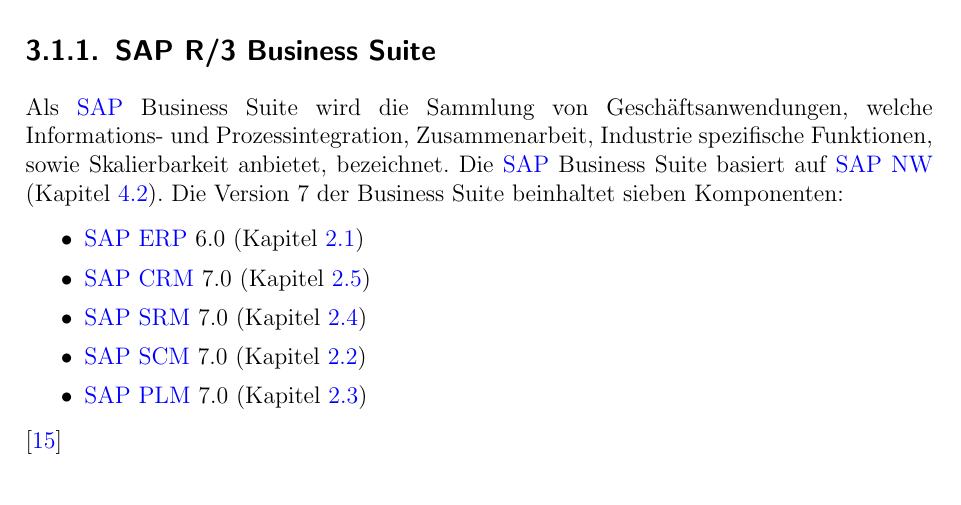
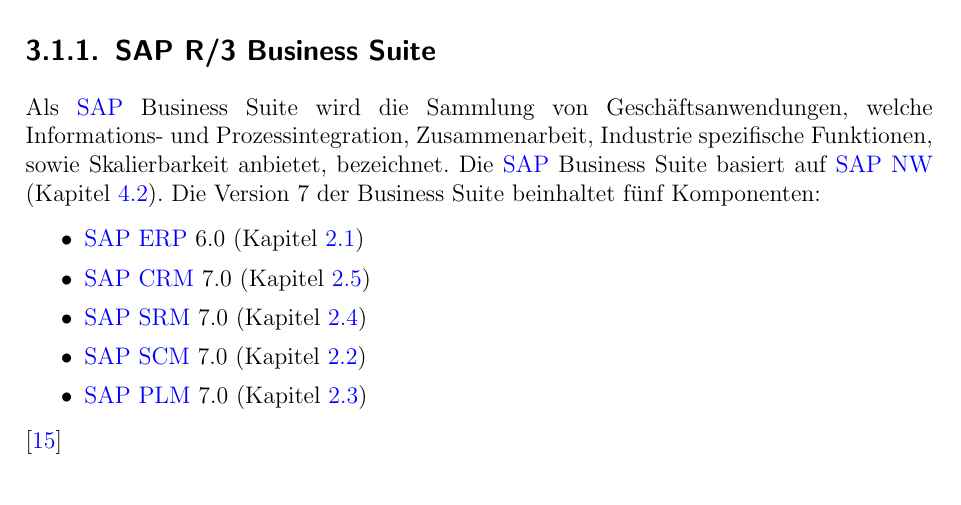
Before and after one commit to wagnst/paper-sap-worflow, a LaTeX document (Workflow.tex, which reads includes/produkte.tex): part of page 13 of 75, cut so that both start at the same text. Compiled offline with pdfLaTeX.

Commit message:
mensch :D

```diff
--- a/includes/produkte.tex
+++ b/includes/produkte.tex
@@ -7,7 +7,7 @@
 \subsection{SAP R/3 Business Suite}
 \label{sec:business-suite}
 Als \gls{sap} Business Suite wird die Sammlung von Geschäftsanwendungen, welche Informations- und Prozessintegration, Zusammenarbeit, Industrie spezifische Funktionen, sowie Skalierbarkeit anbietet, bezeichnet. Die \gls{sap} Business Suite basiert auf \gls{sap} \gls{nw} (Kapitel \ref{sec:netweaver}).
-Die Version 7 der Business Suite beinhaltet sieben Komponenten:
+Die Version 7 der Business Suite beinhaltet fünf Komponenten:
 
 \begin{itemize}
 	\item \gls{sap} \gls{erp} 6.0 (Kapitel \ref{sec:erp-definition})
```
